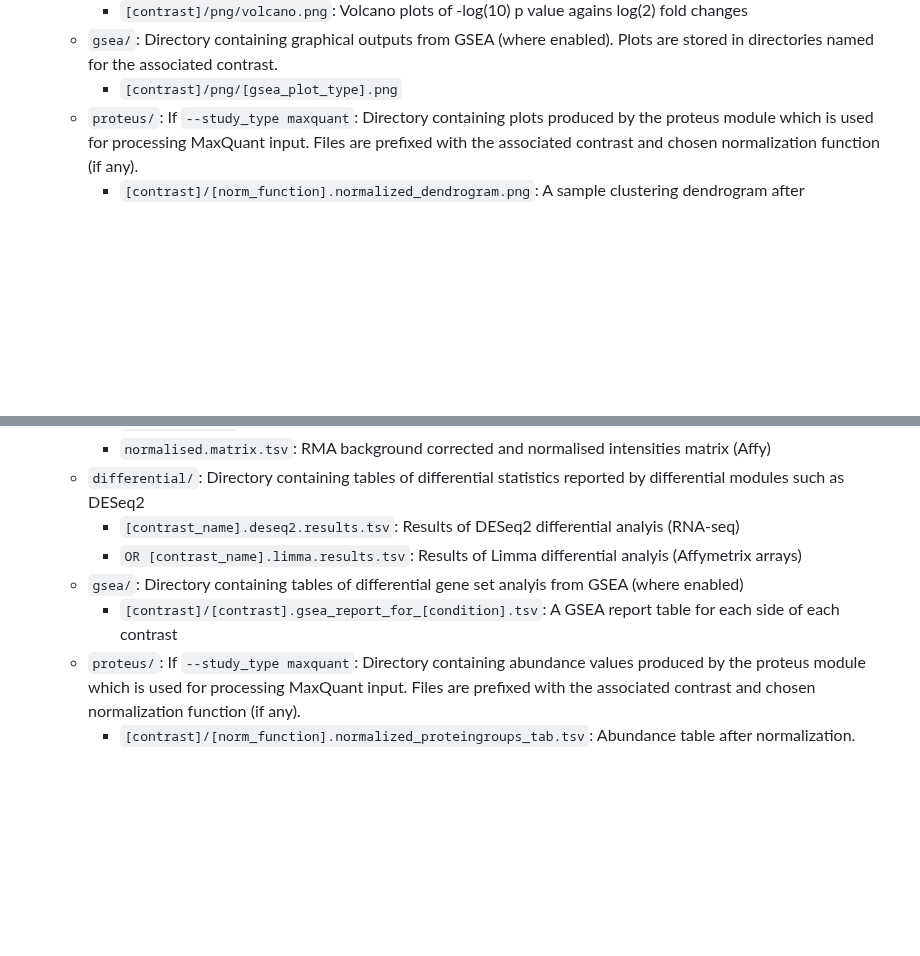
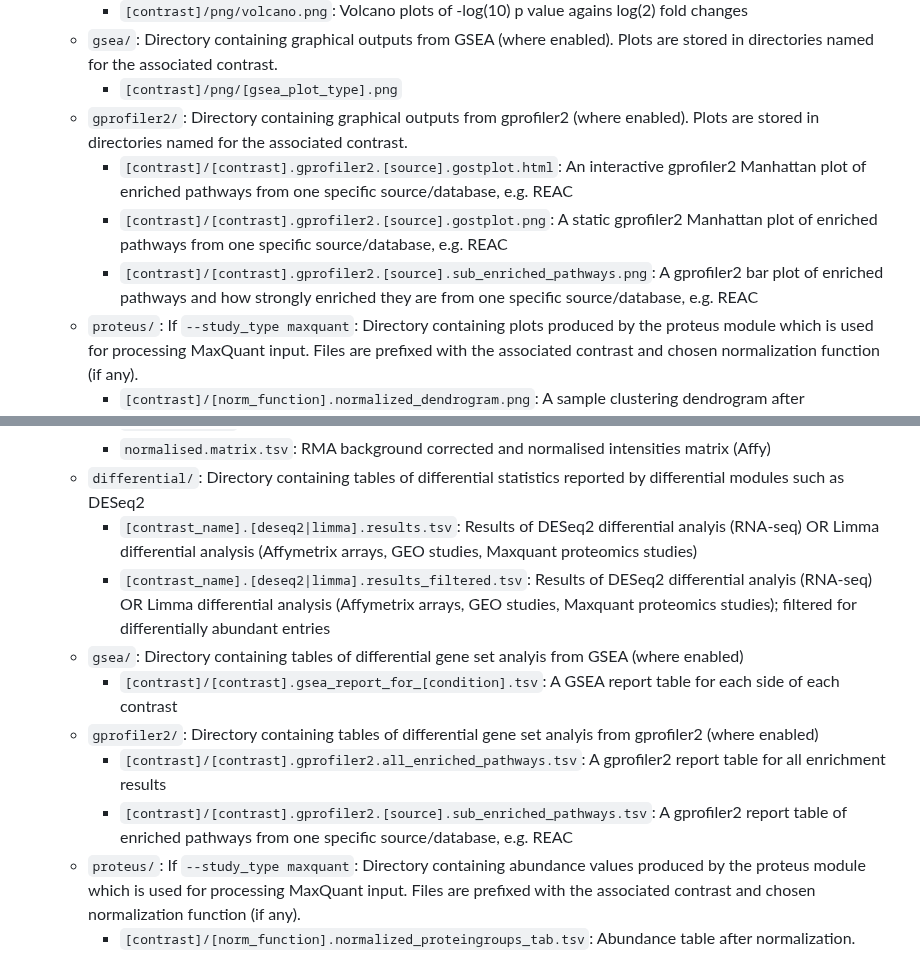
Before and after one commit to nf-core/differentialabundance, a Markdown page: docs/output.md, 2 parts joined by grey strips. Drawn GitHub-style; folded sections open; blank space fills up the shorter version.

Commit message:
Updated output docs

```diff
--- a/docs/output.md
+++ b/docs/output.md
@@ -38,6 +38,10 @@ Stand-alone graphical outputs are placed in this directory. They may be useful i
     - `[contrast]/png/volcano.png`: Volcano plots of -log(10) p value agains log(2) fold changes
   - `gsea/`: Directory containing graphical outputs from GSEA (where enabled). Plots are stored in directories named for the associated contrast.
     - `[contrast]/png/[gsea_plot_type].png`
+  - `gprofiler2/`: Directory containing graphical outputs from gprofiler2 (where enabled). Plots are stored in directories named for the associated contrast.
+    - `[contrast]/[contrast].gprofiler2.[source].gostplot.html`: An interactive gprofiler2 Manhattan plot of enriched pathways from one specific source/database, e.g. REAC
+    - `[contrast]/[contrast].gprofiler2.[source].gostplot.png`: A static gprofiler2 Manhattan plot of enriched pathways from one specific source/database, e.g. REAC
+    - `[contrast]/[contrast].gprofiler2.[source].sub_enriched_pathways.png`: A gprofiler2 bar plot of enriched pathways and how strongly enriched they are from one specific source/database, e.g. REAC
   - `proteus/`: If `--study_type maxquant`: Directory containing plots produced by the proteus module which is used for processing MaxQuant input. Files are prefixed with the associated contrast and chosen normalization function (if any).
     - `[contrast]/[norm_function].normalized_dendrogram.png`: A sample clustering dendrogram after normalization.
     - `[contrast]/[norm_function].normalized_mean_variance_relationship.png`: Plots of log intensity vs mean log intensity after normalization of each contrast level.
@@ -63,10 +67,13 @@ Most plots are included in the HTML report (see above), but are also included in
     - `raw.matrix.tsv`: RMA background corrected matrix (Affy)
     - `normalised.matrix.tsv`: RMA background corrected and normalised intensities matrix (Affy)
   - `differential/`: Directory containing tables of differential statistics reported by differential modules such as DESeq2
-    - `[contrast_name].deseq2.results.tsv`: Results of DESeq2 differential analyis (RNA-seq)
-    - `OR [contrast_name].limma.results.tsv`: Results of Limma differential analyis (Affymetrix arrays)
+    - `[contrast_name].[deseq2|limma].results.tsv`: Results of DESeq2 differential analyis (RNA-seq) OR Limma differential analysis (Affymetrix arrays, GEO studies, Maxquant proteomics studies)
+    - `[contrast_name].[deseq2|limma].results_filtered.tsv`: Results of DESeq2 differential analyis (RNA-seq) OR Limma differential analysis (Affymetrix arrays, GEO studies, Maxquant proteomics studies); filtered for differentially abundant entries
   - `gsea/`: Directory containing tables of differential gene set analyis from GSEA (where enabled)
     - `[contrast]/[contrast].gsea_report_for_[condition].tsv`: A GSEA report table for each side of each contrast
+  - `gprofiler2/`: Directory containing tables of differential gene set analyis from gprofiler2 (where enabled)
+    - `[contrast]/[contrast].gprofiler2.all_enriched_pathways.tsv`: A gprofiler2 report table for all enrichment results
+    - `[contrast]/[contrast].gprofiler2.[source].sub_enriched_pathways.tsv`: A gprofiler2 report table of enriched pathways from one specific source/database, e.g. REAC
   - `proteus/`: If `--study_type maxquant`: Directory containing abundance values produced by the proteus module which is used for processing MaxQuant input. Files are prefixed with the associated contrast and chosen normalization function (if any).
     - `[contrast]/[norm_function].normalized_proteingroups_tab.tsv`: Abundance table after normalization.
     - `[contrast]/raw_proteingroups_tab.tsv`: Abundance table without normalization.
```
